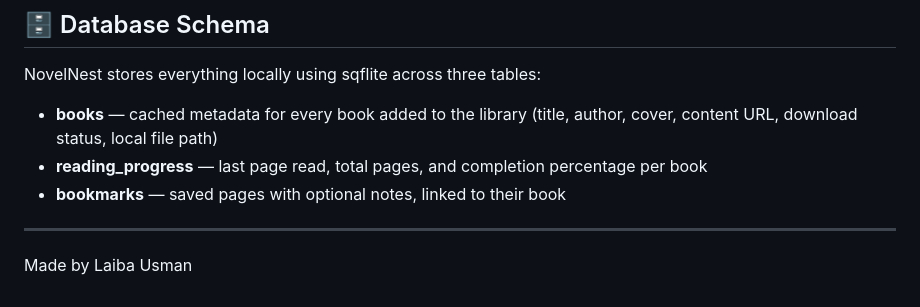
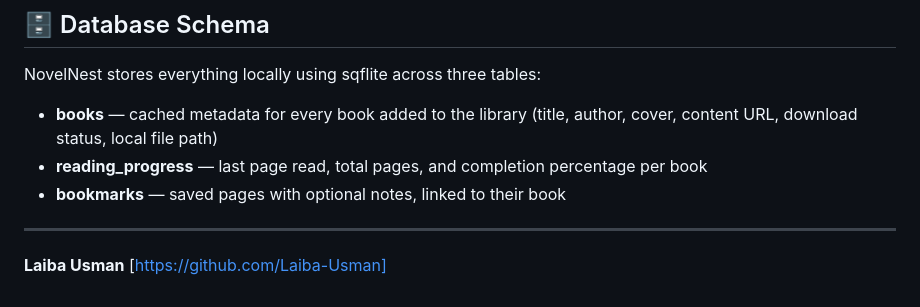
Before and after one commit to Laiba-Usman/NovelNest, a Markdown page: README.md, the part around the change. GitHub-like rendering.

Commit message:
Update author information in README
Updated author information with a link to GitHub profile.

```diff
--- a/README.md
+++ b/README.md
@@ -118,4 +118,4 @@ NovelNest stores everything locally using sqflite across three tables:
 
 ---
 
-Made by Laiba Usman
+**Laiba Usman** [https://github.com/Laiba-Usman]
```
